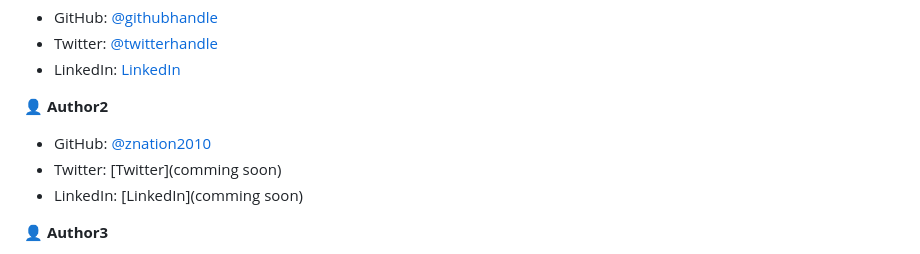
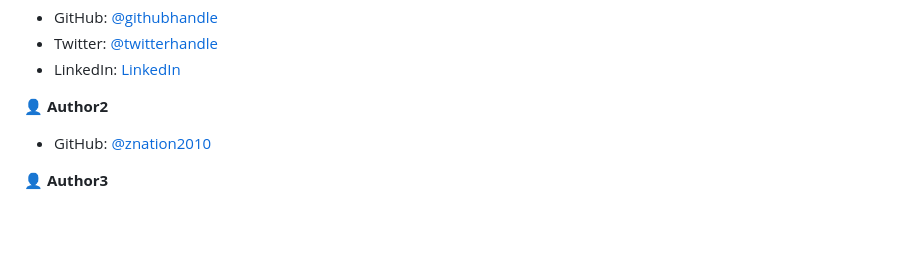
Before and after one commit to richie1988/Microverse-websitepagesproject, a Markdown page: README.md, the part around the change. Drawn GitHub-style; blank space fills up the shorter version.

Commit message:
READ.me fill updte

```diff
--- a/README.md
+++ b/README.md
@@ -127,8 +127,7 @@ I would like Thank Microverse Team and my Collabaration partners whom they have
 👤 **Author2**
 
 - GitHub: [@znation2010](https://github.com/znation2010?tab=repositories)
-- Twitter: [Twitter](comming soon)
-- LinkedIn: [LinkedIn](comming soon)
+
 
 👤 **Author3**
 
```
